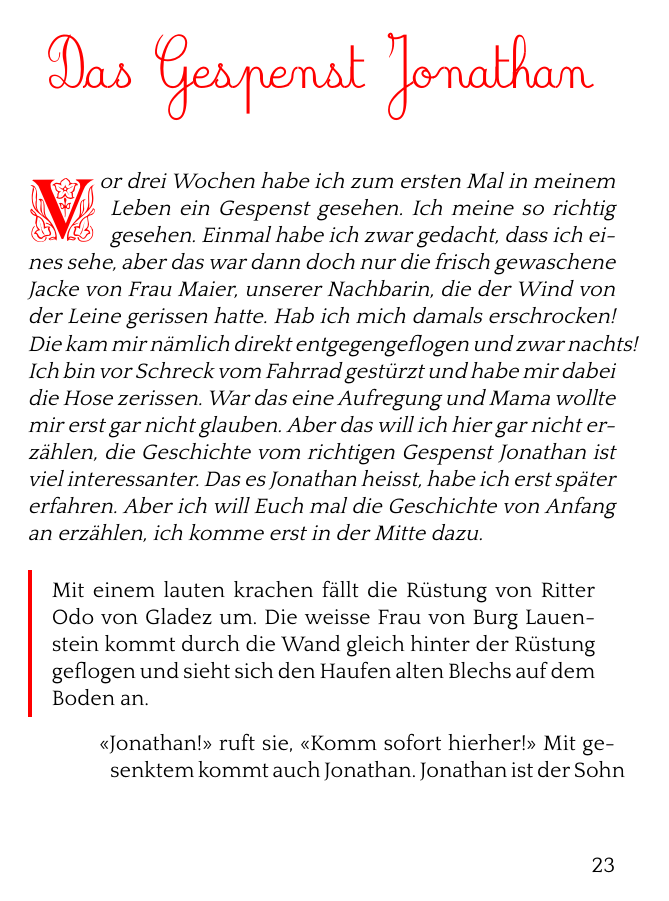
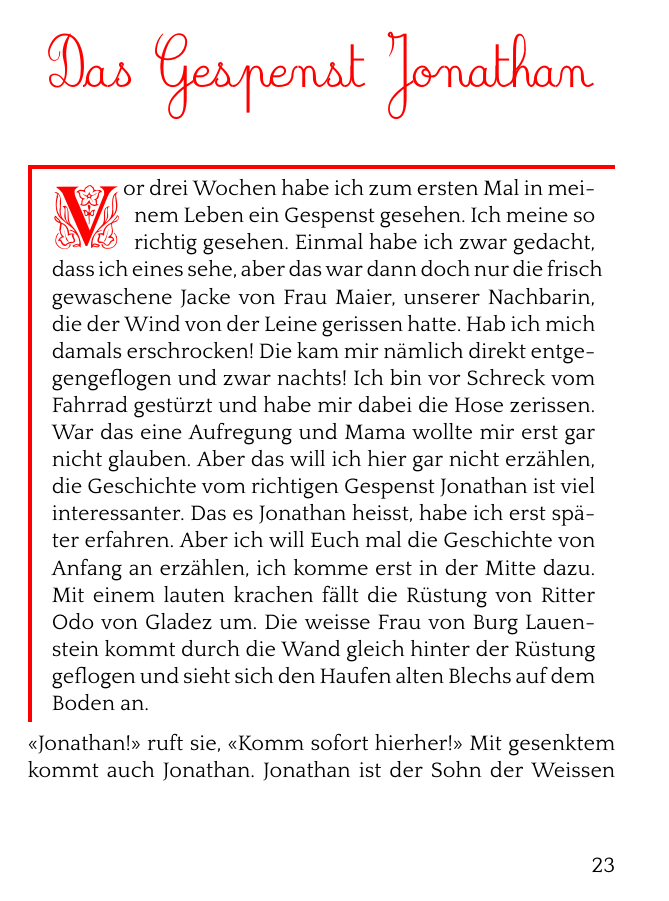
Before and after one commit to GordonWiegand/tina, a LaTeX book (binder.tex): page 23 of 25. The pictures show the PDF file binder.pdf that the author committed with the source.

Commit message:
[kleine Änderungen]

```diff
--- a/binder.tex
+++ b/binder.tex
@@ -31,7 +31,7 @@
 \usepackage{mdframed}
 %Definition Rahmen: links dicker roter balken
 \mdfdefinestyle{mystyle}{
-        topline=false,
+        %topline=false,
         bottomline=false,
         rightline=false,
         linewidth=2pt,
```
Also changed, not shown: binder.pdf, 1 other file.
